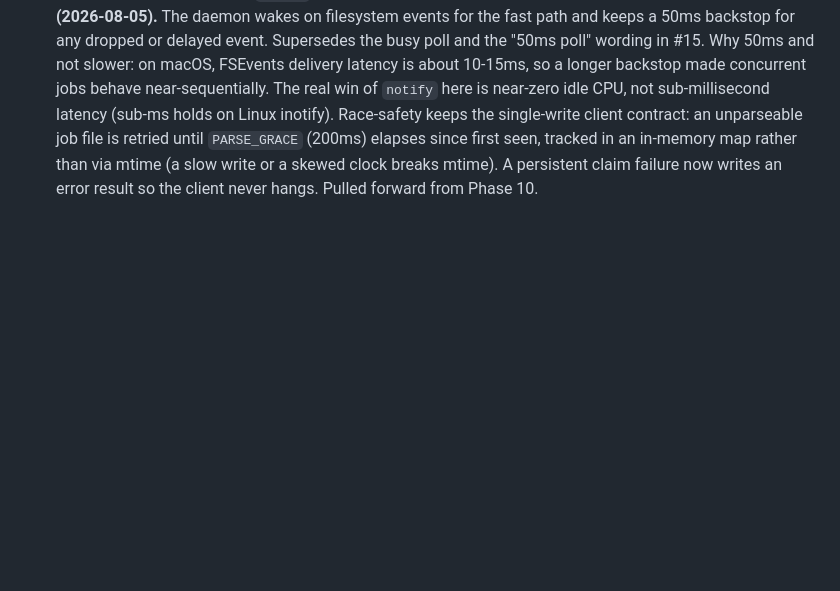
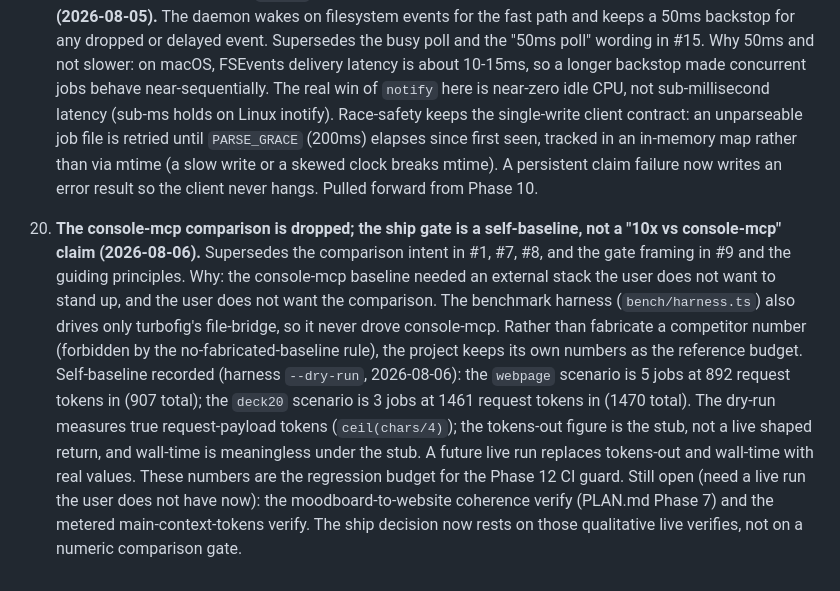
Before and after one commit to LukeHawkins/turbofig, a Markdown page: DECISIONS.md, the part around the change. GitHub-like rendering; blank space fills up the shorter version.

```diff
--- a/DECISIONS.md
+++ b/DECISIONS.md
@@ -62,3 +62,8 @@
 
 19. **File-bridge is event-driven (`notify` crate) with a 50ms backstop poll and an in-memory first-seen grace (2026-08-05).** The daemon wakes on filesystem events for the fast path and keeps a 50ms backstop for any dropped or delayed event. Supersedes the busy poll and the "50ms poll" wording in #15.
     Why 50ms and not slower: on macOS, FSEvents delivery latency is about 10-15ms, so a longer backstop made concurrent jobs behave near-sequentially. The real win of `notify` here is near-zero idle CPU, not sub-millisecond latency (sub-ms holds on Linux inotify). Race-safety keeps the single-write client contract: an unparseable job file is retried until `PARSE_GRACE` (200ms) elapses since first seen, tracked in an in-memory map rather than via mtime (a slow write or a skewed clock breaks mtime). A persistent claim failure now writes an error result so the client never hangs. Pulled forward from Phase 10.
+
+20. **The console-mcp comparison is dropped; the ship gate is a self-baseline, not a "10x vs console-mcp" claim (2026-08-06).** Supersedes the comparison intent in #1, #7, #8, and the gate framing in #9 and the guiding principles.
+    Why: the console-mcp baseline needed an external stack the user does not want to stand up, and the user does not want the comparison. The benchmark harness (`bench/harness.ts`) also drives only turbofig's file-bridge, so it never drove console-mcp. Rather than fabricate a competitor number (forbidden by the no-fabricated-baseline rule), the project keeps its own numbers as the reference budget.
+    Self-baseline recorded (harness `--dry-run`, 2026-08-06): the `webpage` scenario is 5 jobs at 892 request tokens in (907 total); the `deck20` scenario is 3 jobs at 1461 request tokens in (1470 total). The dry-run measures true request-payload tokens (`ceil(chars/4)`); the tokens-out figure is the stub, not a live shaped return, and wall-time is meaningless under the stub. A future live run replaces tokens-out and wall-time with real values. These numbers are the regression budget for the Phase 12 CI guard.
+    Still open (need a live run the user does not have now): the moodboard-to-website coherence verify (PLAN.md Phase 7) and the metered main-context-tokens verify. The ship decision now rests on those qualitative live verifies, not on a numeric comparison gate.
```
Also changed, not shown: PLAN.md (+8 -6 lines).
